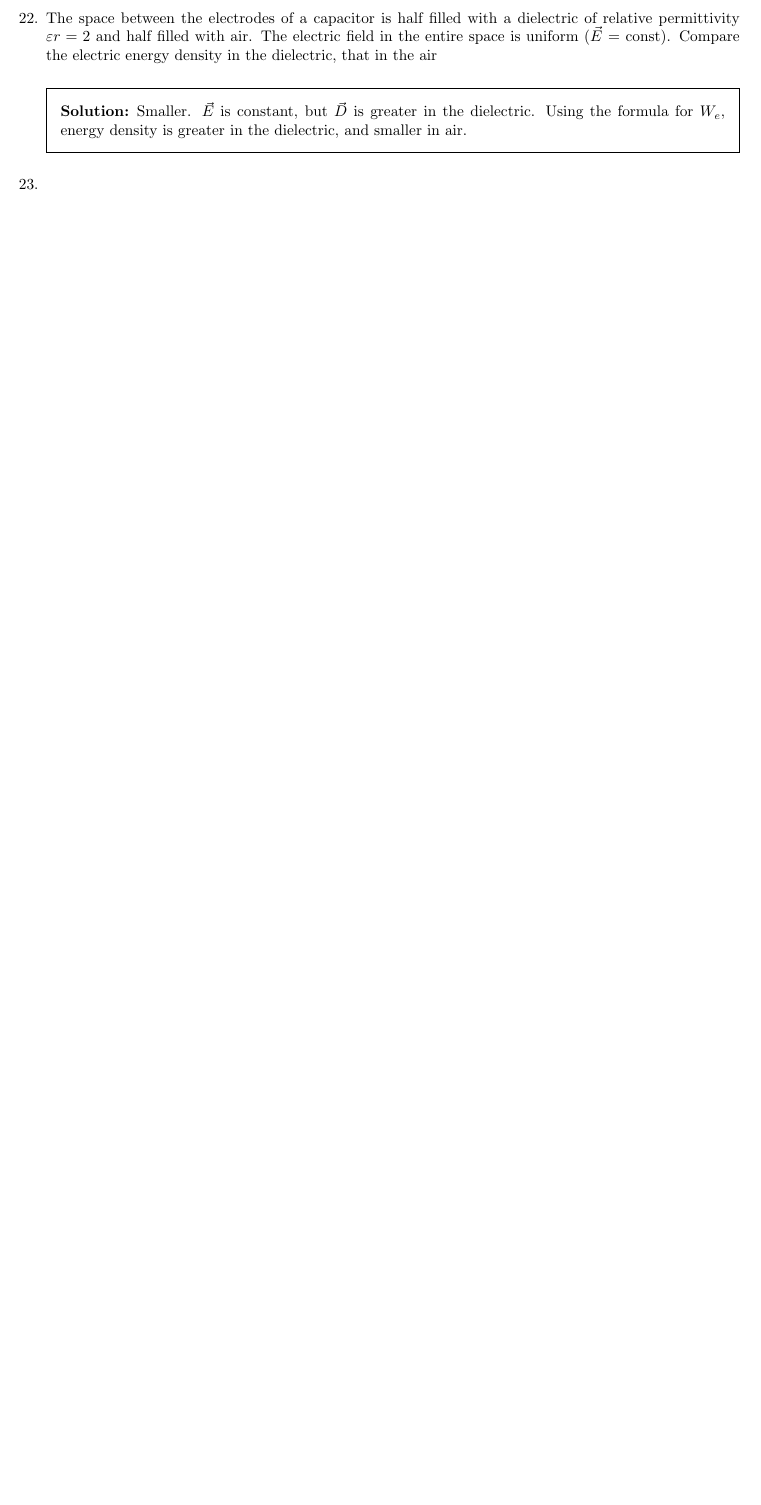
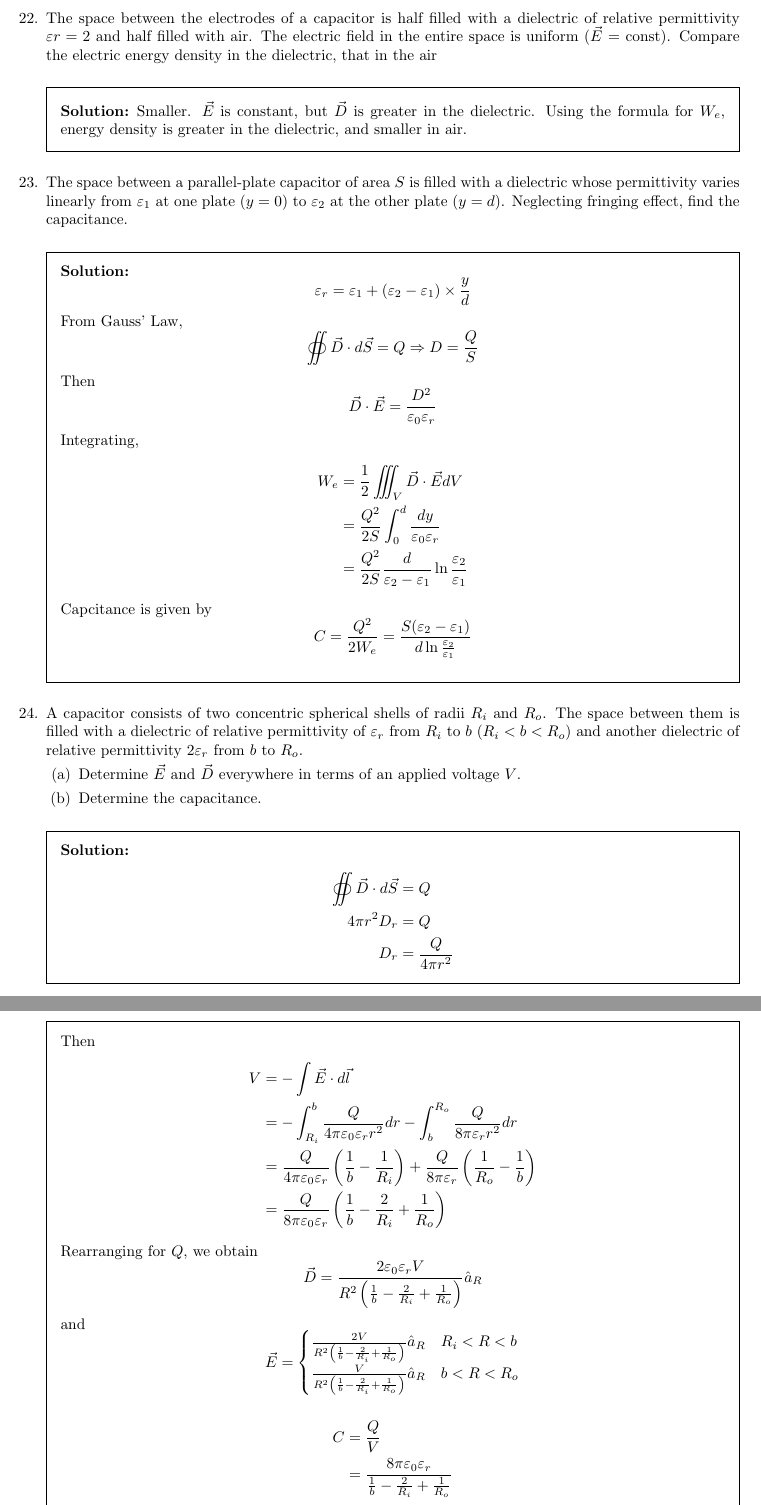
Before and after one commit to latexsupremecist/EngSci, a LaTeX problem sheet (ECE259/pset_06/pset_06.tex): part of page 6 of 6 before the commit and two parts of pages 6 and 7 of 8 after it, the two joined at a grey line, cut so that both start at the same text, the shorter picture padded with empty space. Compiled offline with pdfLaTeX.

Commit message:
still incomplete

```diff
--- a/ECE259/pset_06/pset_06.tex
+++ b/ECE259/pset_06/pset_06.tex
@@ -182,4 +182,50 @@ dielectric-dielectric boundaries, consider the following four statements}
 	Smaller. $\vec{E}$ is constant, but $\vec{D}$ is greater in the dielectric. Using the formula for $W_e$, energy density is greater in the dielectric, and smaller in air.
 \end{solution}
 
-\question{}
+\question{The space between a parallel-plate capacitor of area $S$ is filled with a dielectric whose permittivity varies linearly from $\varepsilon_1$ at one plate $(y=0)$ to $\varepsilon_2$ at the other plate $(y=d)$. Neglecting fringing effect, find the capacitance.}
+
+\begin{solution}
+	$$\varepsilon_r = \varepsilon_1 + (\varepsilon_2-\varepsilon_1)\times\frac{y}{d}$$
+	From Gauss' Law,
+	$$\oiint \vec{D} \cdot d\vec{S} = Q \Rightarrow D = \frac{Q}{S}$$
+	Then
+	$$\vec{D} \cdot \vec{E} = \frac{D^2}{\varepsilon_0\varepsilon_r}$$
+	Integrating,
+	\begin{align*}
+		W_e &= \frac{1}{2} \iiint_V \vec{D}\cdot\vec{E} dV \\
+		    &= \frac{Q^2}{2S} \int_0^d \frac{dy}{\varepsilon_0\varepsilon_r} \\
+		    &= \frac{Q^2}{2S}\frac{d}{\varepsilon_2-\varepsilon_1}\ln\frac{\varepsilon_2}{\varepsilon_1}
+	\end{align*}
+	Capcitance is given by
+	$$C = \frac{Q^2}{2W_e} = \frac{S(\varepsilon_2-\varepsilon_1)}{d\ln\frac{\varepsilon_2}{\varepsilon_1}}$$
+\end{solution}
+
+\question{A capacitor consists of two concentric spherical shells of radii $R_i$ and $R_o$. The space between them is filled with a dielectric of relative permittivity of $\varepsilon_r$ from $R_i$ to $b$ ($R_i<b<R_o$) and another dielectric of relative permittivity $2\varepsilon_r$ from $b$ to $R_o$.}
+
+\begin{parts}
+	\part{Determine $\vec{E}$ and $\vec{D}$ everywhere in terms of an applied voltage $V$.}
+	\part{Determine the capacitance.}
+\end{parts}
+
+\begin{solution}
+	\begin{align*}
+		\oiint \vec{D} \cdot d\vec{S} &= Q \\
+		4\pi r^2D_r &= Q \\
+		D_r &= \frac{Q}{4\pi r^2}
+	\end{align*}
+	Then
+	\begin{align*}
+		V &= -\int \vec{E} \cdot d\vec{l} \\
+		  &= -\int_{R_i}^b \frac{Q}{4\pi\varepsilon_0\varepsilon_r r^2} dr -\int_b^{R_o} \frac{Q}{8\pi\varepsilon_r r^2} dr \\
+		  &= \frac{Q}{4\pi\varepsilon_0\varepsilon_r}\left(\frac{1}{b} - \frac{1}{R_i}\right) + \frac{Q}{8\pi\varepsilon_r}\left(\frac{1}{R_o} - \frac{1}{b}\right) \\
+		  &= \frac{Q}{8\pi\varepsilon_0\varepsilon_r}\left(\frac{1}{b} - \frac{2}{R_i} + \frac{1}{R_o}\right)
+	\end{align*}
+	Rearranging for $Q$, we obtain
+	$$\vec{D} = \frac{2\varepsilon_0\varepsilon_rV}{R^2\left(\frac{1}{b} - \frac{2}{R_i} + \frac{1}{R_o}\right)}\hat{a}_R$$
+	and
+	$$\vec{E} = \begin{cases} \frac{2V}{R^2\left(\frac{1}{b} - \frac{2}{R_i} + \frac{1}{R_o}\right)}\hat{a}_R & R_i < R < b \\ \frac{V}{R^2\left(\frac{1}{b} - \frac{2}{R_i} + \frac{1}{R_o}\right)}\hat{a}_R & b < R < R_o \end{cases}$$
+	\begin{align*}
+		C &= \frac{Q}{V} \\
+		  &= \frac{8\pi\varepsilon_0\varepsilon_r}{\frac{1}{b} - \frac{2}{R_i} + \frac{1}{R_o}}
+	\end{align*}
+\end{solution}
@@ -186,2 +269,14 @@ dielectric-dielectric boundaries, consider the following four statements}
+\end{solution}
+
+\question{Einstein's theory of relativity stipulates that the work required to assemble a charge is stored as energy in the mass and is equal to $mc^2$, where $m$ is the mass and $c\approx3\times10^8\unit{ms^{-1}}$ is the velocity of light. Assuming the electron to be a perfect sphere, find its radius from its charge and mass ($9.1 \times 10^{-31}\unit{kg}$).}
+
+%\begin{solution}
+%	Assume the electron is a uniformly charged sphere. Then from the previous question,
+%	$$W_e = \frac{2\pi\rho^2b^5}{45\varepsilon_0}$$
+%	Substituting $\rho = \frac{Q}{\frac{4}{3}\pi b^3}$,
+%	$$W_e = \frac{Q^2}{40\pi\varepsilon_0b}$$
+%	Putting $W_e = mc^2 = 8.19\times10^{-14}$ and $Q = 1.6\times10^{-19}$,
+%	$$b = $$
+%\end{solution}
 \end{questions}
 \end{document}
```
Also changed, not shown: ECE259/pset_06/pset_06.pdf, ECE259/pset_06/pset_06.tex (37 more changed lines).
